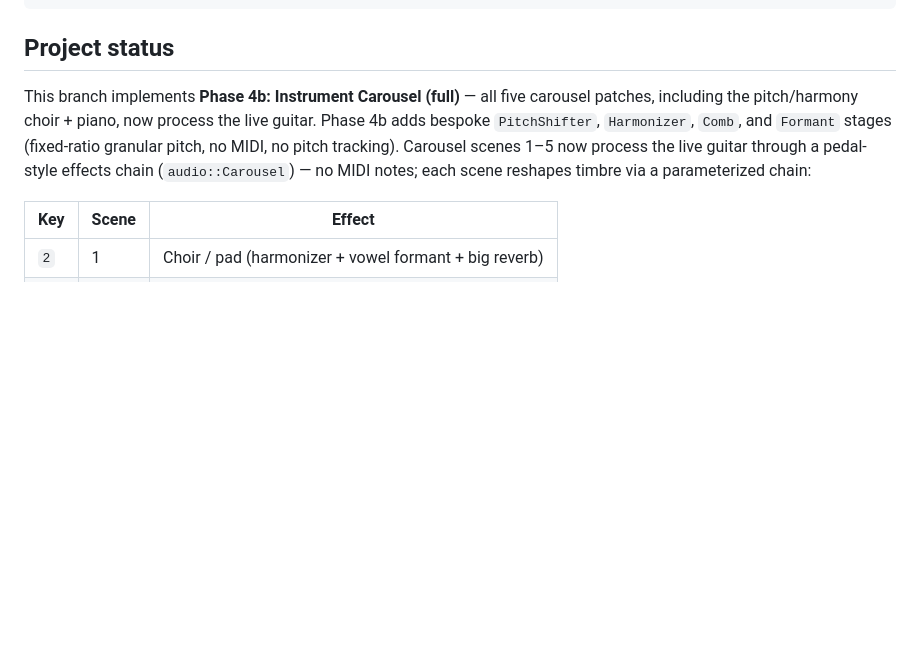
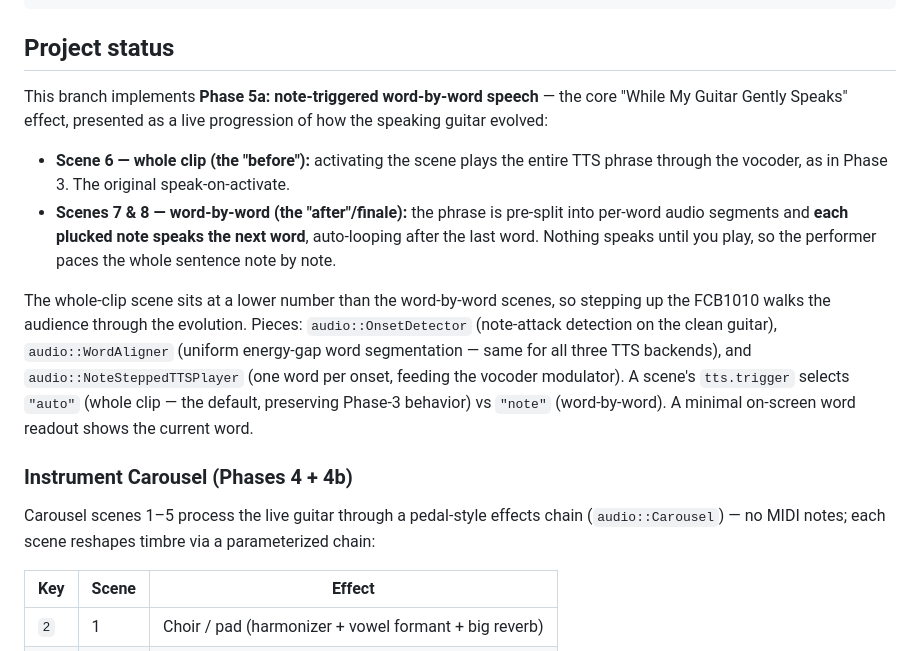
Before and after one commit to toddwashere/guitar-dsp, a Markdown page: README.md, the part around the change. Drawn GitHub-style; blank space fills up the shorter version.

Commit message:
docs: README documents Phase 5a note-triggered speech
Describe the progression: scene 6 whole-clip (before), scenes 7 & 8
word-by-word (after/finale). Document OnsetDetector, WordAligner, and
NoteSteppedTTSPlayer, and rename the carousel section to Phases 4 + 4b.

Co-Authored-By: Claude Opus 4.7 <noreply@anthropic.com>

```diff
--- a/README.md
+++ b/README.md
@@ -31,9 +31,31 @@ GUITAR_DSP_REGENERATE_GOLDENS=1 ctest --test-dir build --output-on-failure -R go
 
 ## Project status
 
-This branch implements **Phase 4b: Instrument Carousel (full)** — all five carousel patches, including the pitch/harmony choir + piano, now process the live guitar. Phase 4b adds bespoke `PitchShifter`, `Harmonizer`, `Comb`, and `Formant` stages (fixed-ratio granular pitch, no MIDI, no pitch tracking). Carousel scenes 1–5
-now process the live guitar through a pedal-style effects chain (`audio::Carousel`)
-— no MIDI notes; each scene reshapes timbre via a parameterized chain:
+This branch implements **Phase 5a: note-triggered word-by-word speech** — the
+core "While My Guitar Gently Speaks" effect, presented as a live progression of
+how the speaking guitar evolved:
+
+- **Scene 6 — whole clip (the "before"):** activating the scene plays the entire
+  TTS phrase through the vocoder, as in Phase 3. The original speak-on-activate.
+- **Scenes 7 & 8 — word-by-word (the "after"/finale):** the phrase is pre-split
+  into per-word audio segments and **each plucked note speaks the next word**,
+  auto-looping after the last word. Nothing speaks until you play, so the
+  performer paces the whole sentence note by note.
+
+The whole-clip scene sits at a lower number than the word-by-word scenes, so
+stepping up the FCB1010 walks the audience through the evolution. Pieces:
+`audio::OnsetDetector` (note-attack detection on the clean guitar),
+`audio::WordAligner` (uniform energy-gap word segmentation — same for all three
+TTS backends), and `audio::NoteSteppedTTSPlayer` (one word per onset, feeding the
+vocoder modulator). A scene's `tts.trigger` selects `"auto"` (whole clip — the
+default, preserving Phase-3 behavior) vs `"note"` (word-by-word). A minimal
+on-screen word readout shows the current word.
+
+### Instrument Carousel (Phases 4 + 4b)
+
+Carousel scenes 1–5 process the live guitar through a pedal-style effects chain
+(`audio::Carousel`) — no MIDI notes; each scene reshapes timbre via a
+parameterized chain:
 
 | Key | Scene | Effect |
 |-----|-------|--------|
```
